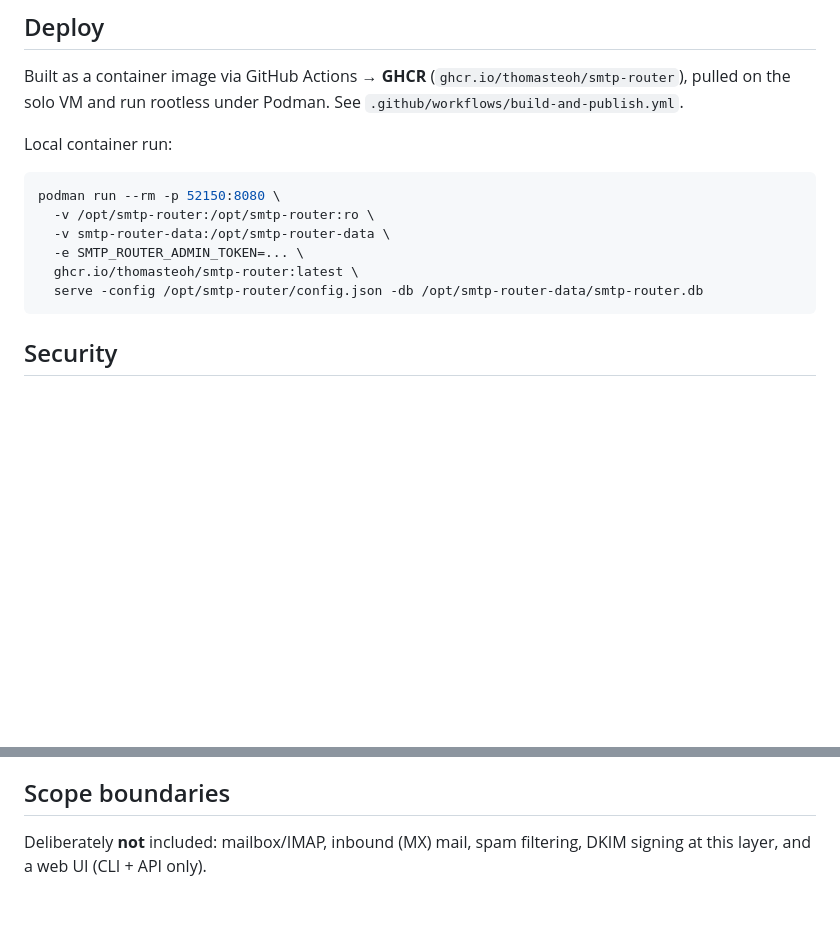
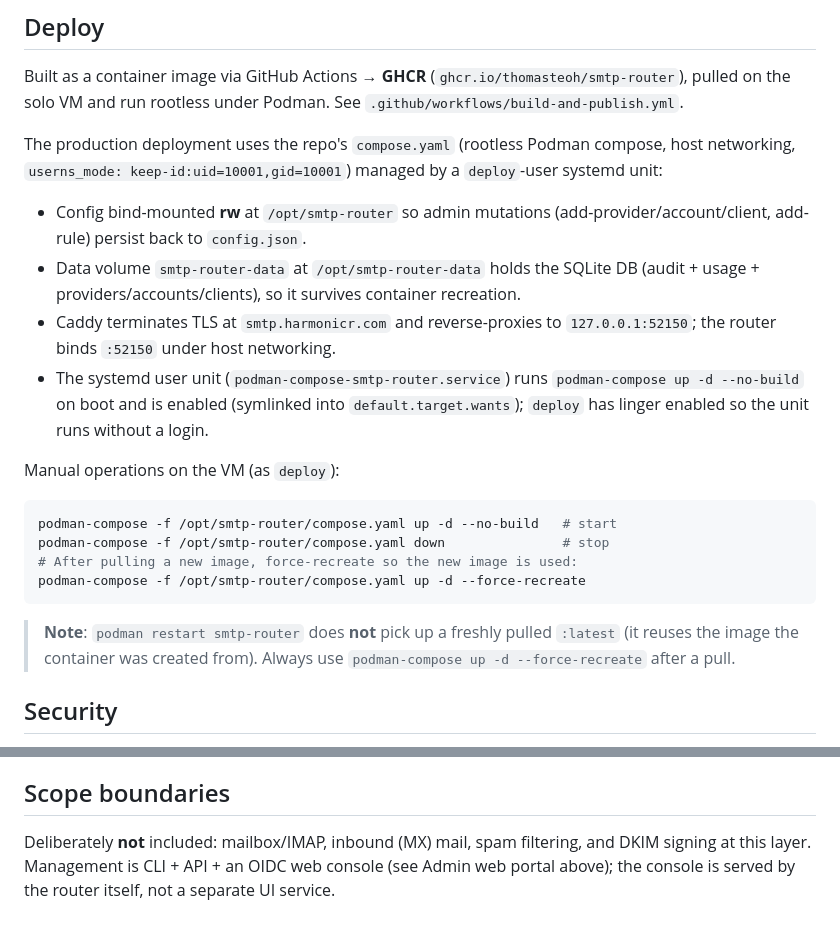
Before and after one commit to thomasteoh/smtp-router, a Markdown page: README.md, 2 parts joined by grey strips. GitHub-like rendering; blank space fills up the shorter version.

Commit message:
docs: align Deploy section with the actual rootless Podman compose deployment
- Replace stale podman run example with the real compose.yaml deployment
  (host networking, userns keep-id, :rw config mount, data volume, Caddy)
- Document the systemd user unit (enabled, linger) and manual compose commands
- Add warning that podman restart does not pick up a freshly pulled :latest
- Fix Scope boundaries: the web console is served by the router itself

````diff
--- a/README.md
+++ b/README.md
@@ -118,16 +118,34 @@ Built as a container image via GitHub Actions → **GHCR**
 (`ghcr.io/thomasteoh/smtp-router`), pulled on the solo VM and run rootless
 under Podman. See `.github/workflows/build-and-publish.yml`.
 
-Local container run:
+The production deployment uses the repo's `compose.yaml` (rootless Podman
+compose, host networking, `userns_mode: keep-id:uid=10001,gid=10001`) managed
+by a `deploy`-user systemd unit:
+
+- Config bind-mounted **rw** at `/opt/smtp-router` so admin mutations
+  (add-provider/account/client, add-rule) persist back to `config.json`.
+- Data volume `smtp-router-data` at `/opt/smtp-router-data` holds the SQLite DB
+  (audit + usage + providers/accounts/clients), so it survives container
+  recreation.
+- Caddy terminates TLS at `smtp.harmonicr.com` and reverse-proxies to
+  `127.0.0.1:52150`; the router binds `:52150` under host networking.
+- The systemd user unit (`podman-compose-smtp-router.service`) runs
+  `podman-compose up -d --no-build` on boot and is enabled (symlinked into
+  `default.target.wants`); `deploy` has linger enabled so the unit runs without
+  a login.
+
+Manual operations on the VM (as `deploy`):
 
 ```sh
-podman run --rm -p 52150:8080 \
-  -v /opt/smtp-router:/opt/smtp-router:ro \
-  -v smtp-router-data:/opt/smtp-router-data \
-  -e SMTP_ROUTER_ADMIN_TOKEN=... \
-  ghcr.io/thomasteoh/smtp-router:latest \
-  serve -config /opt/smtp-router/config.json -db /opt/smtp-router-data/smtp-router.db
+podman-compose -f /opt/smtp-router/compose.yaml up -d --no-build   # start
+podman-compose -f /opt/smtp-router/compose.yaml down               # stop
+# After pulling a new image, force-recreate so the new image is used:
+podman-compose -f /opt/smtp-router/compose.yaml up -d --force-recreate
 ```
+
+> **Note**: `podman restart smtp-router` does **not** pick up a freshly pulled
+> `:latest` (it reuses the image the container was created from). Always use
+> `podman-compose up -d --force-recreate` after a pull.
 
 ## Security
 
@@ -149,4 +167,6 @@ podman run --rm -p 52150:8080 \
 ## Scope boundaries
 
 Deliberately **not** included: mailbox/IMAP, inbound (MX) mail, spam filtering,
-DKIM signing at this layer, and a web UI (CLI + API only).
+and DKIM signing at this layer. Management is CLI + API + an OIDC web console
+(see Admin web portal above); the console is served by the router itself, not a
+separate UI service.
````
